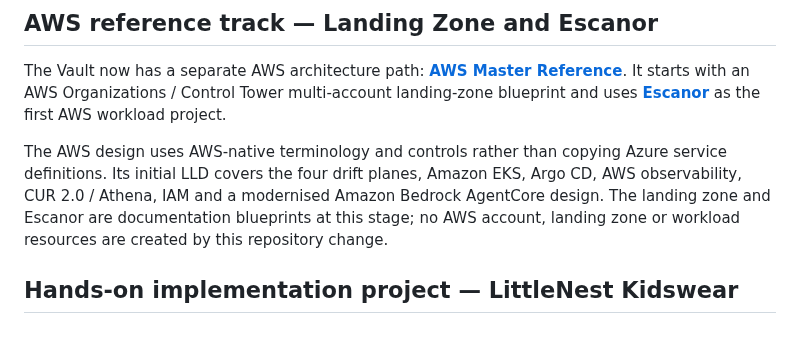
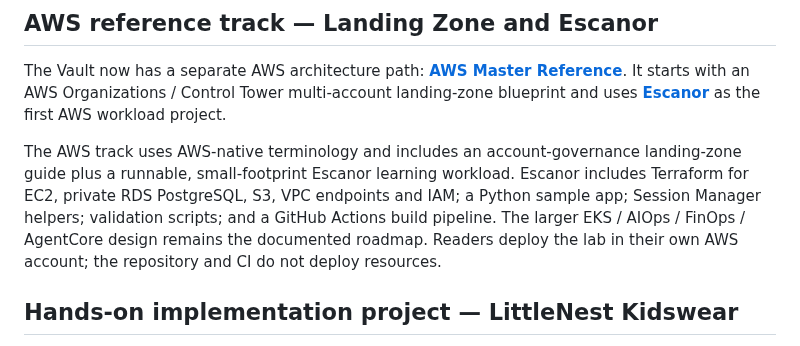
Before and after one commit to tripathies/azure-master-vault, a Markdown page: README.md, the part around the change. Drawn GitHub-style.

Commit message:
Clarify runnable AWS Escanor lab status in README.md

```diff
--- a/README.md
+++ b/README.md
@@ -19,7 +19,7 @@
 
 The Vault now has a separate AWS architecture path: [**AWS Master Reference**](aws-master-reference/README.md). It starts with an AWS Organizations / Control Tower multi-account landing-zone blueprint and uses [**Escanor**](aws-master-reference/projects/escanor/README.md) as the first AWS workload project.
 
-The AWS design uses AWS-native terminology and controls rather than copying Azure service definitions. Its initial LLD covers the four drift planes, Amazon EKS, Argo CD, AWS observability, CUR 2.0 / Athena, IAM and a modernised Amazon Bedrock AgentCore design. The landing zone and Escanor are documentation blueprints at this stage; no AWS account, landing zone or workload resources are created by this repository change.
+The AWS track uses AWS-native terminology and includes an account-governance landing-zone guide plus a runnable, small-footprint Escanor learning workload. Escanor includes Terraform for EC2, private RDS PostgreSQL, S3, VPC endpoints and IAM; a Python sample app; Session Manager helpers; validation scripts; and a GitHub Actions build pipeline. The larger EKS / AIOps / FinOps / AgentCore design remains the documented roadmap. Readers deploy the lab in their own AWS account; the repository and CI do not deploy resources.
 
 
 ## Hands-on implementation project — LittleNest Kidswear
```
